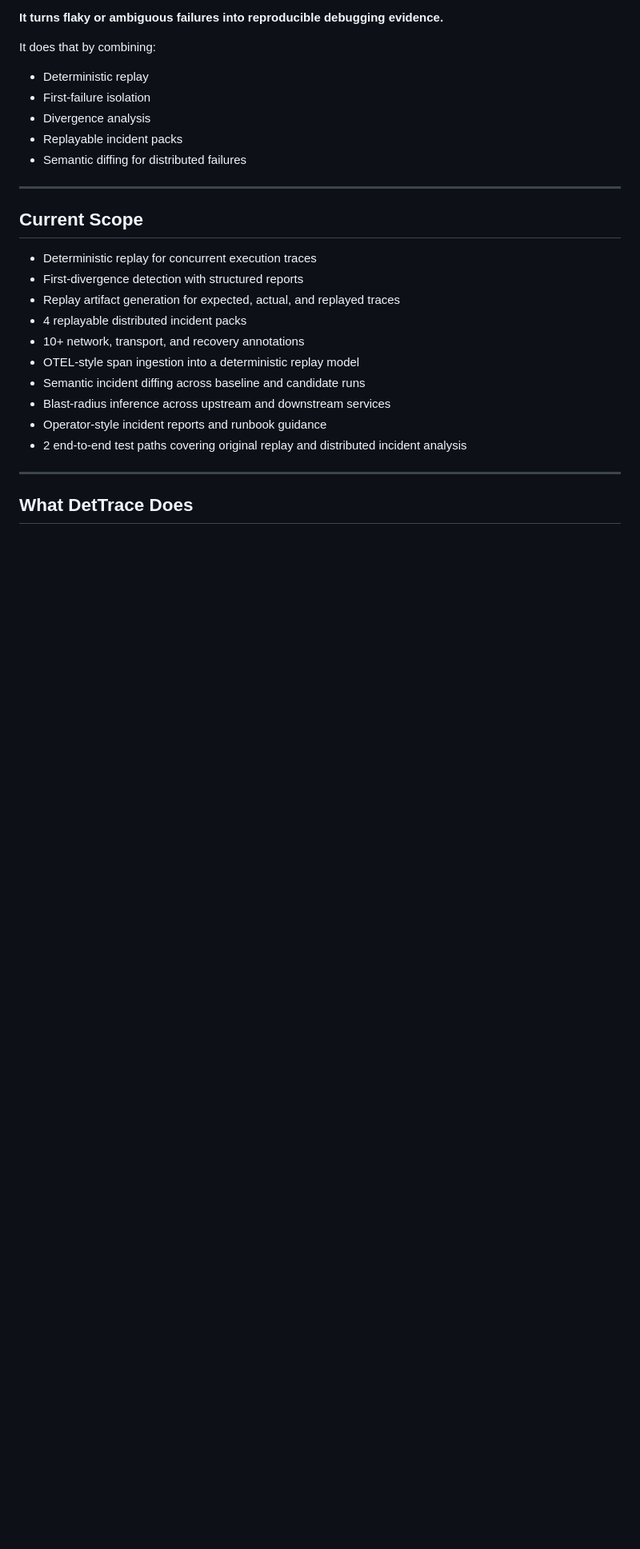
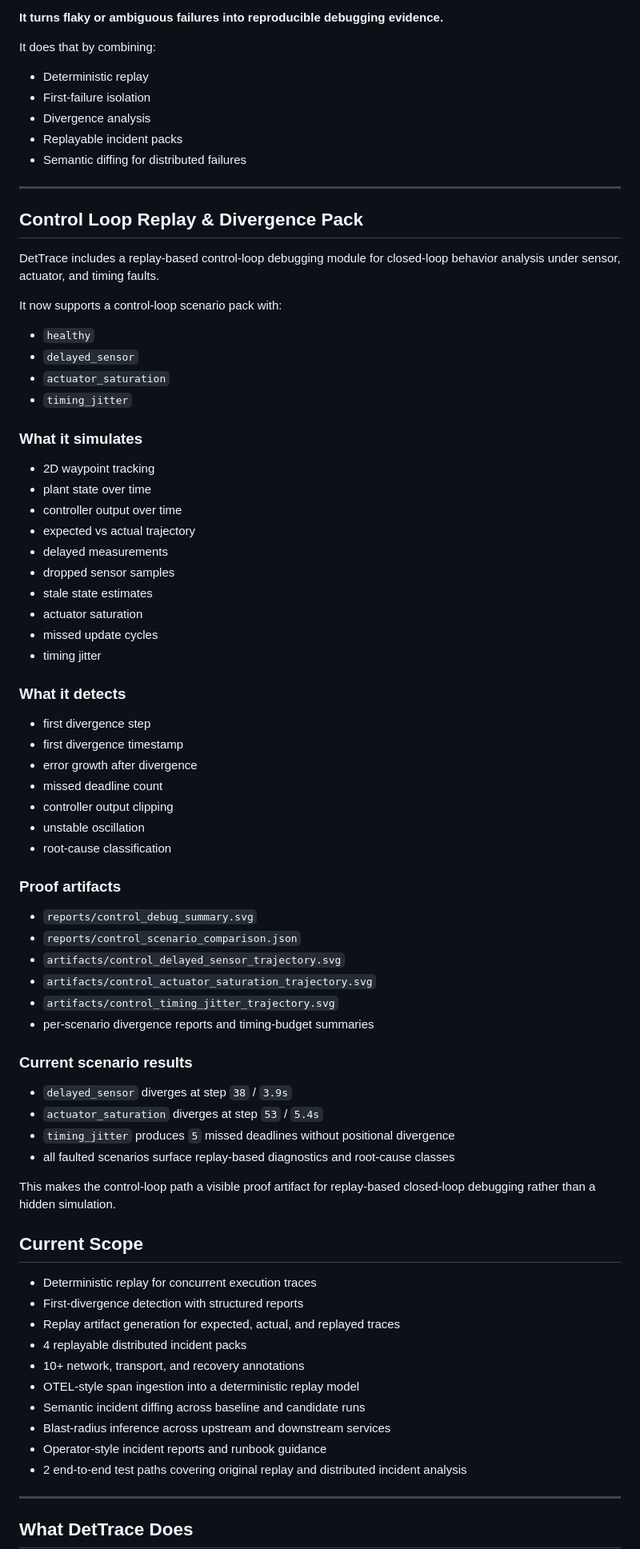
Before and after one commit to kritibehl/dettrace, a Markdown page: README.md, the part around the change. Shown at 80% size. Rendered like a GitHub page; blank space fills up the shorter version.

Commit message:
Add control-loop replay section to README

```diff
--- a/README.md
+++ b/README.md
@@ -40,6 +40,59 @@ It does that by combining:
 - Semantic diffing for distributed failures
 
 ---
+
+
+## Control Loop Replay & Divergence Pack
+
+DetTrace includes a replay-based control-loop debugging module for closed-loop behavior analysis under sensor, actuator, and timing faults.
+
+It now supports a control-loop scenario pack with:
+- `healthy`
+- `delayed_sensor`
+- `actuator_saturation`
+- `timing_jitter`
+
+### What it simulates
+
+- 2D waypoint tracking
+- plant state over time
+- controller output over time
+- expected vs actual trajectory
+- delayed measurements
+- dropped sensor samples
+- stale state estimates
+- actuator saturation
+- missed update cycles
+- timing jitter
+
+### What it detects
+
+- first divergence step
+- first divergence timestamp
+- error growth after divergence
+- missed deadline count
+- controller output clipping
+- unstable oscillation
+- root-cause classification
+
+### Proof artifacts
+
+- `reports/control_debug_summary.svg`
+- `reports/control_scenario_comparison.json`
+- `artifacts/control_delayed_sensor_trajectory.svg`
+- `artifacts/control_actuator_saturation_trajectory.svg`
+- `artifacts/control_timing_jitter_trajectory.svg`
+- per-scenario divergence reports and timing-budget summaries
+
+### Current scenario results
+
+- `delayed_sensor` diverges at step `38` / `3.9s`
+- `actuator_saturation` diverges at step `53` / `5.4s`
+- `timing_jitter` produces `5` missed deadlines without positional divergence
+- all faulted scenarios surface replay-based diagnostics and root-cause classes
+
+This makes the control-loop path a visible proof artifact for replay-based closed-loop debugging rather than a hidden simulation.
+
 
 ## Current Scope
 
```
